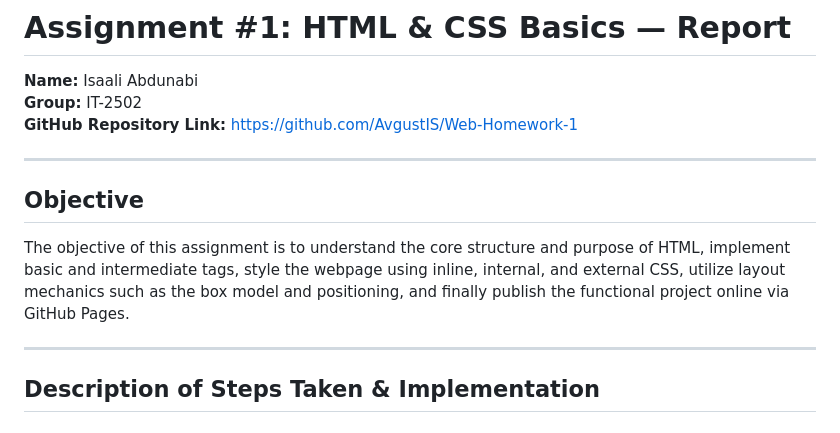
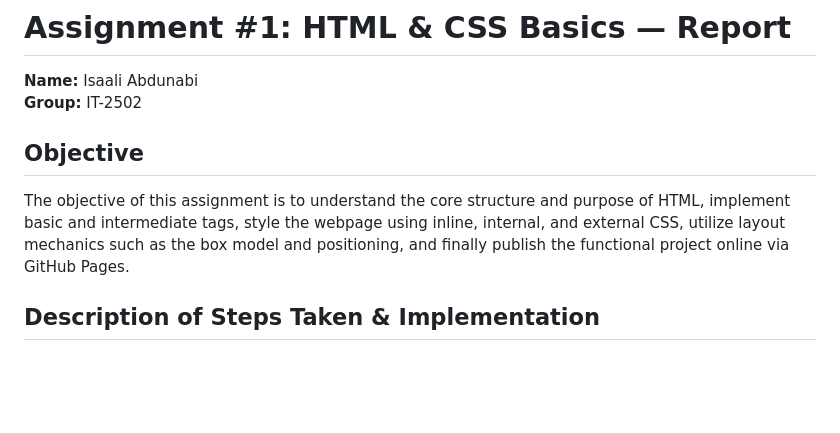
Before and after one commit to AvgustIS/Web-Homework-1, a Markdown page: README.md, the part around one of its changes. Rendered like a GitHub page; blank space fills up the shorter version.

Commit message:
Update README to remove repository link
Removed GitHub repository link from the README.

```diff
--- a/README.md
+++ b/README.md
@@ -2,14 +2,10 @@
 
 **Name:** Isaali Abdunabi
 **Group:** IT-2502
-**GitHub Repository Link:** [https://github.com/AvgustIS/Web-Homework-1](https://github.com/AvgustIS/Web-Homework-1)
-
----
 
 ## Objective
 The objective of this assignment is to understand the core structure and purpose of HTML, implement basic and intermediate tags, style the webpage using inline, internal, and external CSS, utilize layout mechanics such as the box model and positioning, and finally publish the functional project online via GitHub Pages.
 
----
 
 ## Description of Steps Taken & Implementation
 
```
Also changed, not shown: other parts of README.md (+0 -1 lines).
